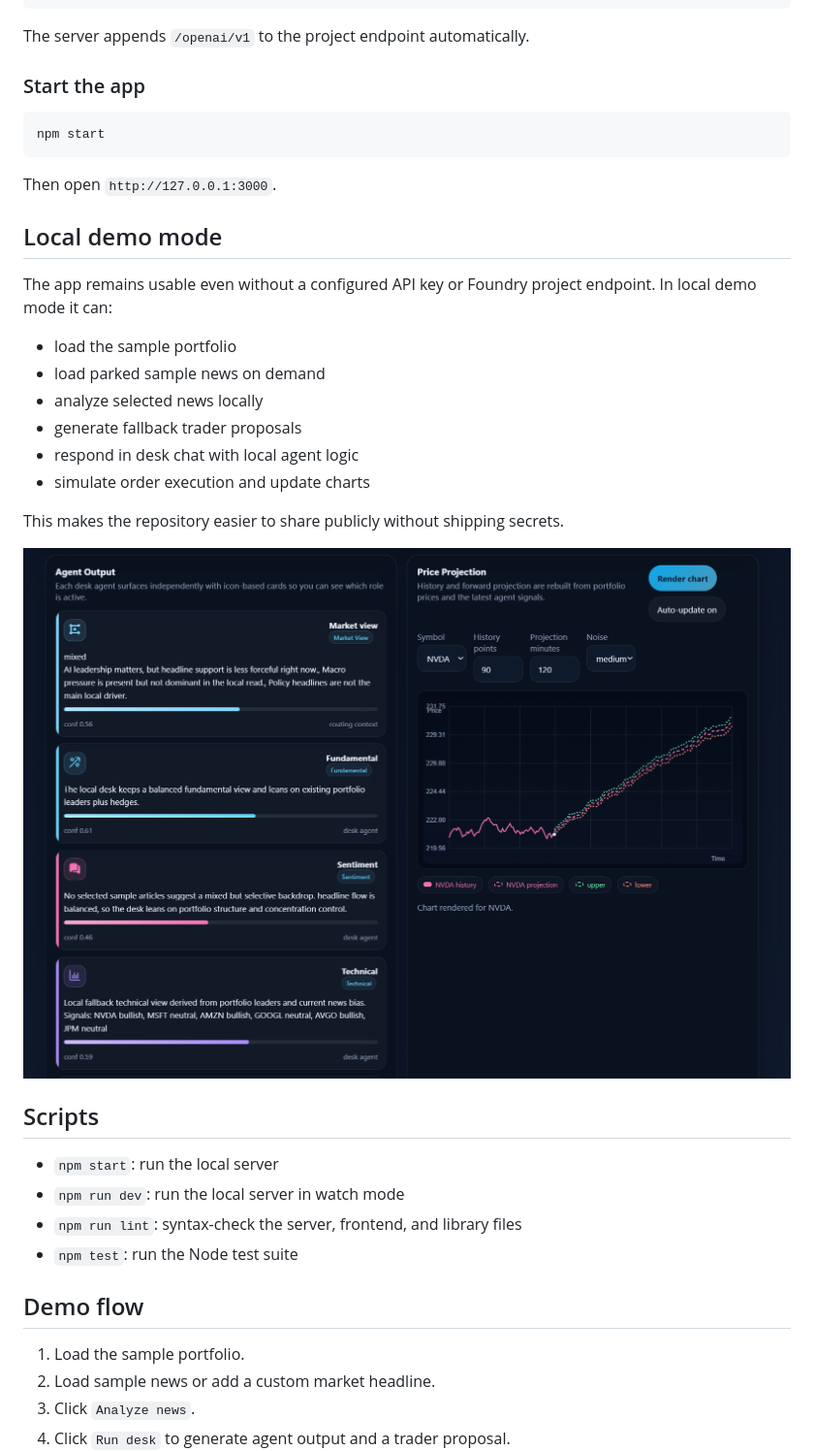
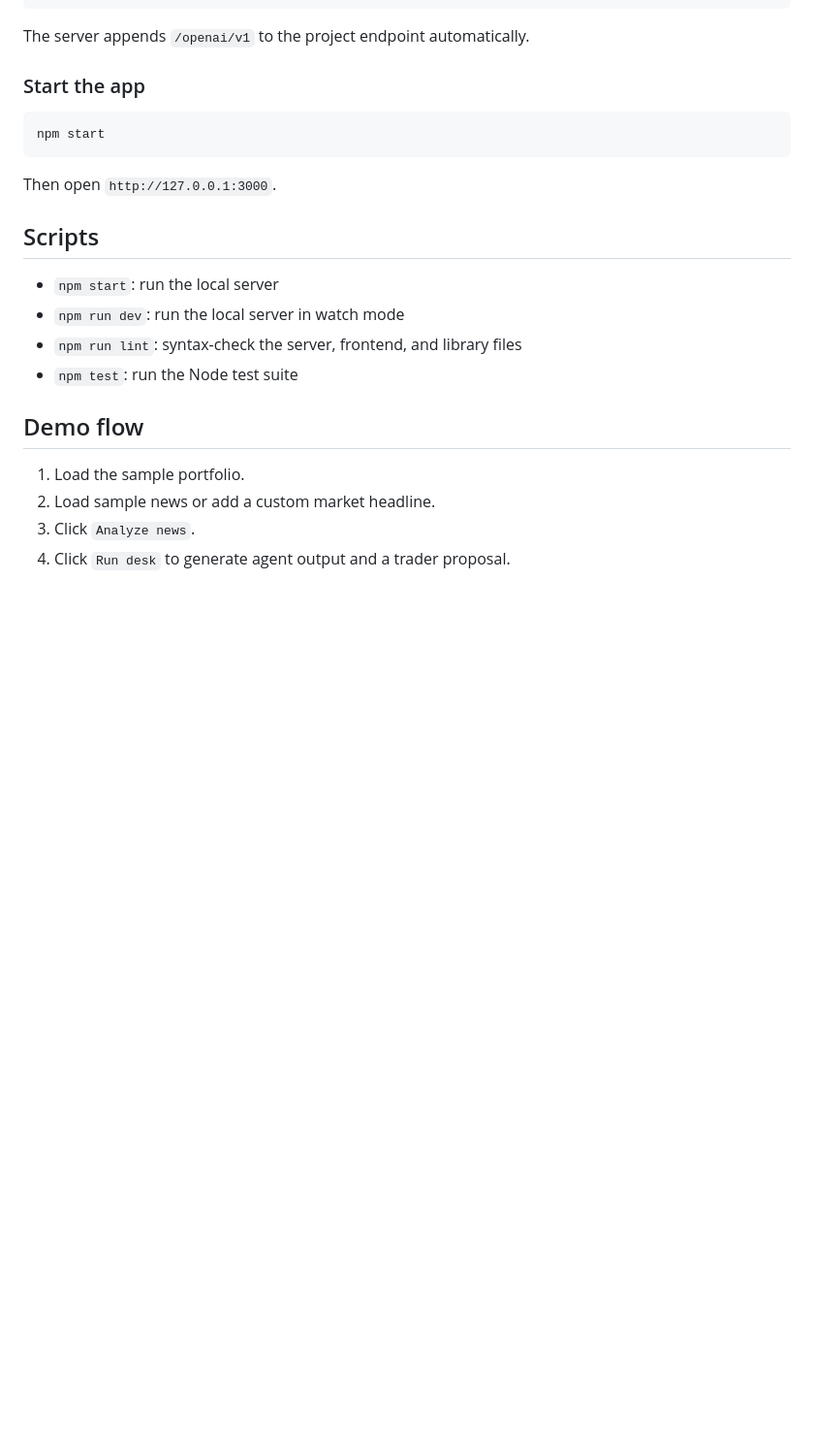
Before and after one commit to samsonlee0907/agentic-trading-platform-demo, a Markdown page: README.md, the part around one of its changes. Shown at 97% size. Rendered like a GitHub page; blank space fills up the shorter version.

Commit message:
Update README to remove local demo mode details
Removed local demo mode section and updated instructions.

```diff
--- a/README.md
+++ b/README.md
@@ -63,21 +63,6 @@ npm start
 
 Then open `http://127.0.0.1:3000`.
 
-## Local demo mode
-
-The app remains usable even without a configured API key or Foundry project endpoint. In local demo mode it can:
-
-- load the sample portfolio
-- load parked sample news on demand
-- analyze selected news locally
-- generate fallback trader proposals
-- respond in desk chat with local agent logic
-- simulate order execution and update charts
-
-This makes the repository easier to share publicly without shipping secrets.
-
-![News and proposal flow](img/news-and-proposal.png)
-
 ## Scripts
 
 - `npm start`: run the local server
```
Also changed, not shown: other parts of README.md (+1 -0 lines).
